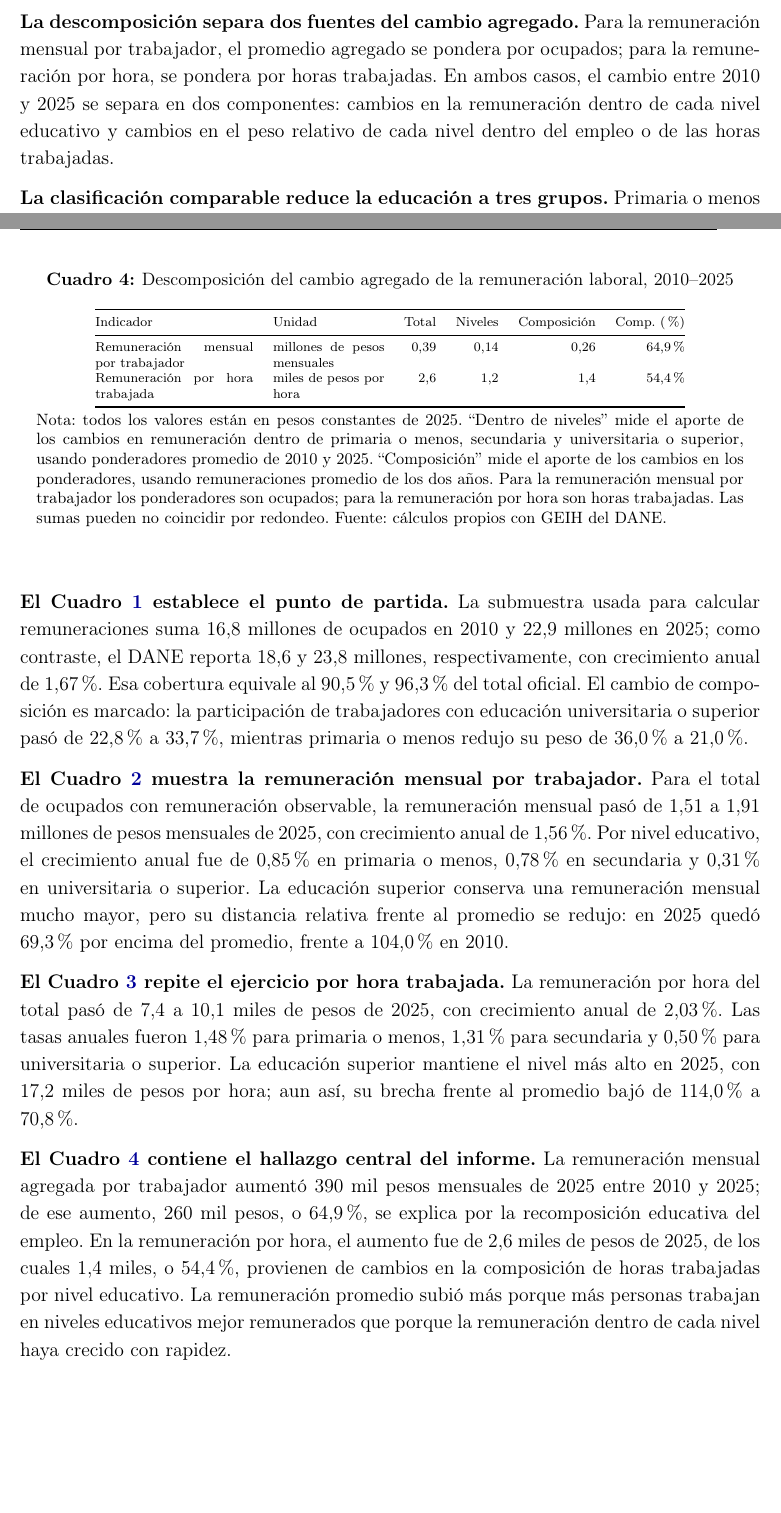
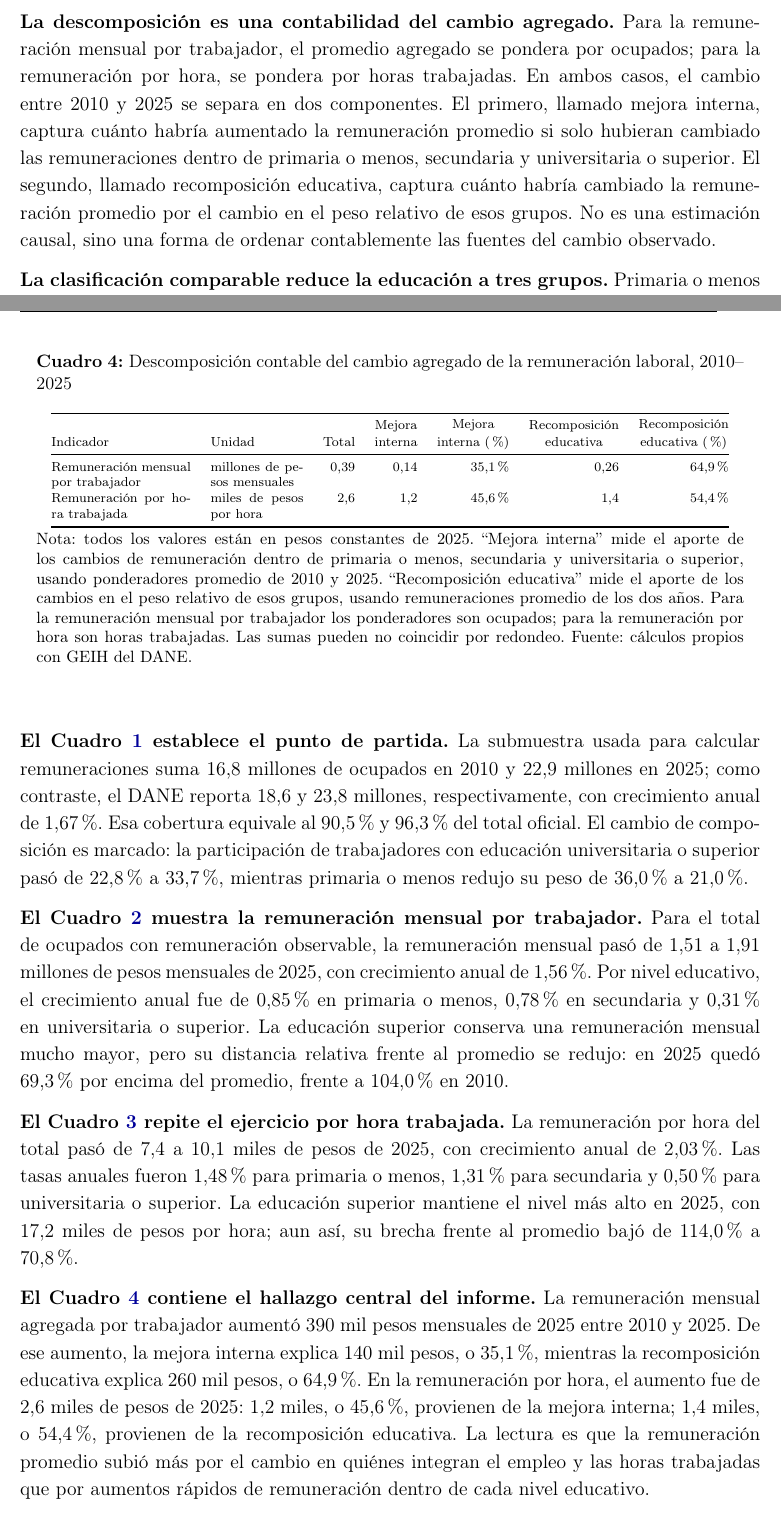
Before and after one commit to oliverpardo1979/Informe_Educacion, a LaTeX document (main.tex, which reads Paper/sections/CuerpoInformeRemuneracionEducacionGEIH.tex, Paper/sections/remuneracion_educacion_comparable_table.tex): two parts of pages 6 and 8 of 17, joined at a grey line, cut so that both start at the same text, the shorter picture padded with empty space. Compiled offline with pdfLaTeX.

Commit message:
Clarify remuneration decomposition table

```diff
--- a/Paper/sections/CuerpoInformeRemuneracionEducacionGEIH.tex
+++ b/Paper/sections/CuerpoInformeRemuneracionEducacionGEIH.tex
@@ -14,7 +14,7 @@ El informe avanza en cuatro pasos. La Sección \ref{sec:metodologia} explica có
 
 \textbf{La muestra de análisis no es idéntica al total oficial de ocupados.} Como las dos medidas requieren horas e ingreso laboral por hora válidos, los conteos del ejercicio comparable corresponden a esa submuestra. Por eso el informe contrasta su tamaño con las cifras oficiales del DANE, sin sustituirlas.
 
-\textbf{La descomposición separa dos fuentes del cambio agregado.} Para la remuneración mensual por trabajador, el promedio agregado se pondera por ocupados; para la remuneración por hora, se pondera por horas trabajadas. En ambos casos, el cambio entre 2010 y 2025 se separa en dos componentes: cambios en la remuneración dentro de cada nivel educativo y cambios en el peso relativo de cada nivel dentro del empleo o de las horas trabajadas.
+\textbf{La descomposición es una contabilidad del cambio agregado.} Para la remuneración mensual por trabajador, el promedio agregado se pondera por ocupados; para la remuneración por hora, se pondera por horas trabajadas. En ambos casos, el cambio entre 2010 y 2025 se separa en dos componentes. El primero, llamado mejora interna, captura cuánto habría aumentado la remuneración promedio si solo hubieran cambiado las remuneraciones dentro de primaria o menos, secundaria y universitaria o superior. El segundo, llamado recomposición educativa, captura cuánto habría cambiado la remuneración promedio por el cambio en el peso relativo de esos grupos. No es una estimación causal, sino una forma de ordenar contablemente las fuentes del cambio observado.
 
 \textbf{La clasificación comparable reduce la educación a tres grupos.} Primaria o menos agrupa ninguno, preescolar y básica primaria; secundaria agrupa básica secundaria y media; universitaria o superior agrupa la educación superior. Esta agregación permite comparar toda la serie, incluso antes de que la pregunta educativa se abriera en categorías más finas.
 
@@ -32,7 +32,7 @@ Antes de abrir la educación en credenciales finas, conviene mirar la serie larg
 
 \textbf{El Cuadro \ref{tab:remuneracion_educacion_hora} repite el ejercicio por hora trabajada.} La remuneración por hora del total pasó de 7,4 a 10,1 miles de pesos de 2025, con crecimiento anual de 2,03\%. Las tasas anuales fueron 1,48\% para primaria o menos, 1,31\% para secundaria y 0,50\% para universitaria o superior. La educación superior mantiene el nivel más alto en 2025, con 17,2 miles de pesos por hora; aun así, su brecha frente al promedio bajó de 114,0\% a 70,8\%.
 
-\textbf{El Cuadro \ref{tab:descomposicion_remuneracion_educacion} contiene el hallazgo central del informe.} La remuneración mensual agregada por trabajador aumentó 390 mil pesos mensuales de 2025 entre 2010 y 2025; de ese aumento, 260 mil pesos, o 64,9\%, se explica por la recomposición educativa del empleo. En la remuneración por hora, el aumento fue de 2,6 miles de pesos de 2025, de los cuales 1,4 miles, o 54,4\%, provienen de cambios en la composición de horas trabajadas por nivel educativo. La remuneración promedio subió más porque más personas trabajan en niveles educativos mejor remunerados que porque la remuneración dentro de cada nivel haya crecido con rapidez.
+\textbf{El Cuadro \ref{tab:descomposicion_remuneracion_educacion} contiene el hallazgo central del informe.} La remuneración mensual agregada por trabajador aumentó 390 mil pesos mensuales de 2025 entre 2010 y 2025. De ese aumento, la mejora interna explica 140 mil pesos, o 35,1\%, mientras la recomposición educativa explica 260 mil pesos, o 64,9\%. En la remuneración por hora, el aumento fue de 2,6 miles de pesos de 2025: 1,2 miles, o 45,6\%, provienen de la mejora interna; 1,4 miles, o 54,4\%, provienen de la recomposición educativa. La lectura es que la remuneración promedio subió más por el cambio en quiénes integran el empleo y las horas trabajadas que por aumentos rápidos de remuneración dentro de cada nivel educativo.
 
 \textbf{La implicación para los trabajadores es directa.} La educación aparece como una vía concreta de movilidad hacia empleos mejor remunerados. El mismo resultado, sin embargo, advierte que permanecer en un mismo nivel educativo estuvo asociado con mejoras más lentas. Para la agenda de productividad, ampliar la educación es necesario, pero no suficiente: también hay que elevar la productividad y la calidad de los empleos dentro de cada nivel educativo, especialmente para quienes no llegan a educación superior.
 
--- a/Paper/sections/remuneracion_educacion_comparable_table.tex
+++ b/Paper/sections/remuneracion_educacion_comparable_table.tex
@@ -58,16 +58,16 @@ Universitaria o superior & 15,9 & 17,2 & 0,50\% & +114,0\% & +70,8\% \\
 
 \begin{table}[H]
 \centering
-\caption{Descomposición del cambio agregado de la remuneración laboral, 2010--2025}
+\caption{Descomposición contable del cambio agregado de la remuneración laboral, 2010--2025}
 \label{tab:descomposicion_remuneracion_educacion}
 \scriptsize
-\begin{tabular}{@{}p{3.4cm}p{2.4cm}rrrr@{}}
+\begin{tabular}{@{}p{3.0cm}p{2.0cm}rrrrr@{}}
 \toprule
-Indicador & Unidad & Total & Niveles & Composición & Comp. (\%) \\
+Indicador & Unidad & Total & \shortstack{Mejora\\interna} & \shortstack{Mejora\\interna (\%)} & \shortstack{Recomposición\\educativa} & \shortstack{Recomposición\\educativa (\%)} \\
 \midrule
-Remuneración mensual por trabajador & millones de pesos mensuales & 0,39 & 0,14 & 0,26 & 64,9\% \\
-Remuneración por hora trabajada & miles de pesos por hora & 2,6 & 1,2 & 1,4 & 54,4\% \\
+Remuneración mensual por trabajador & millones de pesos mensuales & 0,39 & 0,14 & 35,1\% & 0,26 & 64,9\% \\
+Remuneración por hora trabajada & miles de pesos por hora & 2,6 & 1,2 & 45,6\% & 1,4 & 54,4\% \\
 \bottomrule
 \end{tabular}
-\caption*{\footnotesize Nota: todos los valores están en pesos constantes de 2025. ``Dentro de niveles'' mide el aporte de los cambios en remuneración dentro de primaria o menos, secundaria y universitaria o superior, usando ponderadores promedio de 2010 y 2025. ``Composición'' mide el aporte de los cambios en los ponderadores, usando remuneraciones promedio de los dos años. Para la remuneración mensual por trabajador los ponderadores son ocupados; para la remuneración por hora son horas trabajadas. Las sumas pueden no coincidir por redondeo. Fuente: cálculos propios con GEIH del DANE.}
+\caption*{\footnotesize Nota: todos los valores están en pesos constantes de 2025. ``Mejora interna'' mide el aporte de los cambios de remuneración dentro de primaria o menos, secundaria y universitaria o superior, usando ponderadores promedio de 2010 y 2025. ``Recomposición educativa'' mide el aporte de los cambios en el peso relativo de esos grupos, usando remuneraciones promedio de los dos años. Para la remuneración mensual por trabajador los ponderadores son ocupados; para la remuneración por hora son horas trabajadas. Las sumas pueden no coincidir por redondeo. Fuente: cálculos propios con GEIH del DANE.}
 \end{table}
```
Also changed, not shown: main.tex (+1 -1 lines).
